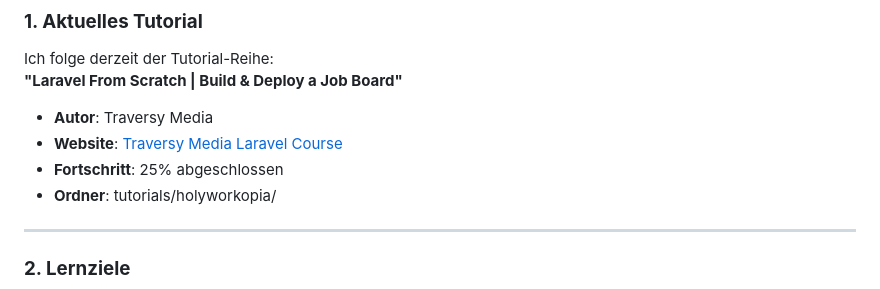
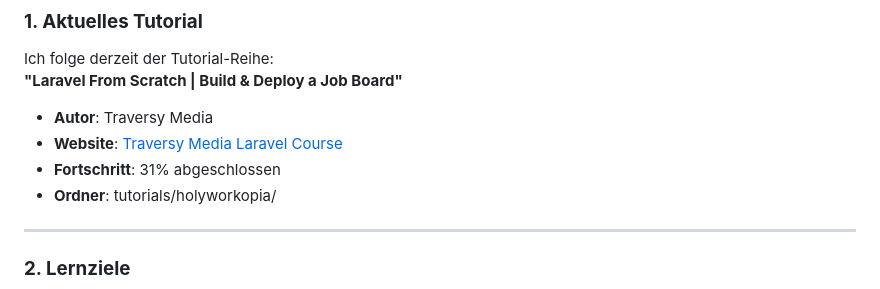
Before and after one commit to HeiligerG/Laravel-Learning, a Markdown page: README.md, the part around the change. GitHub-like rendering.

```diff
--- a/README.md
+++ b/README.md
@@ -20,7 +20,7 @@ Ich folge derzeit der Tutorial-Reihe:
 **"Laravel From Scratch | Build & Deploy a Job Board"**
 - **Autor**: Traversy Media
 - **Website**: [Traversy Media Laravel Course](https://www.traversymedia.com/)
-- **Fortschritt**: 25% abgeschlossen
+- **Fortschritt**: 31% abgeschlossen
 - **Ordner**: tutorials/holyworkopia/
 
 ---
```
